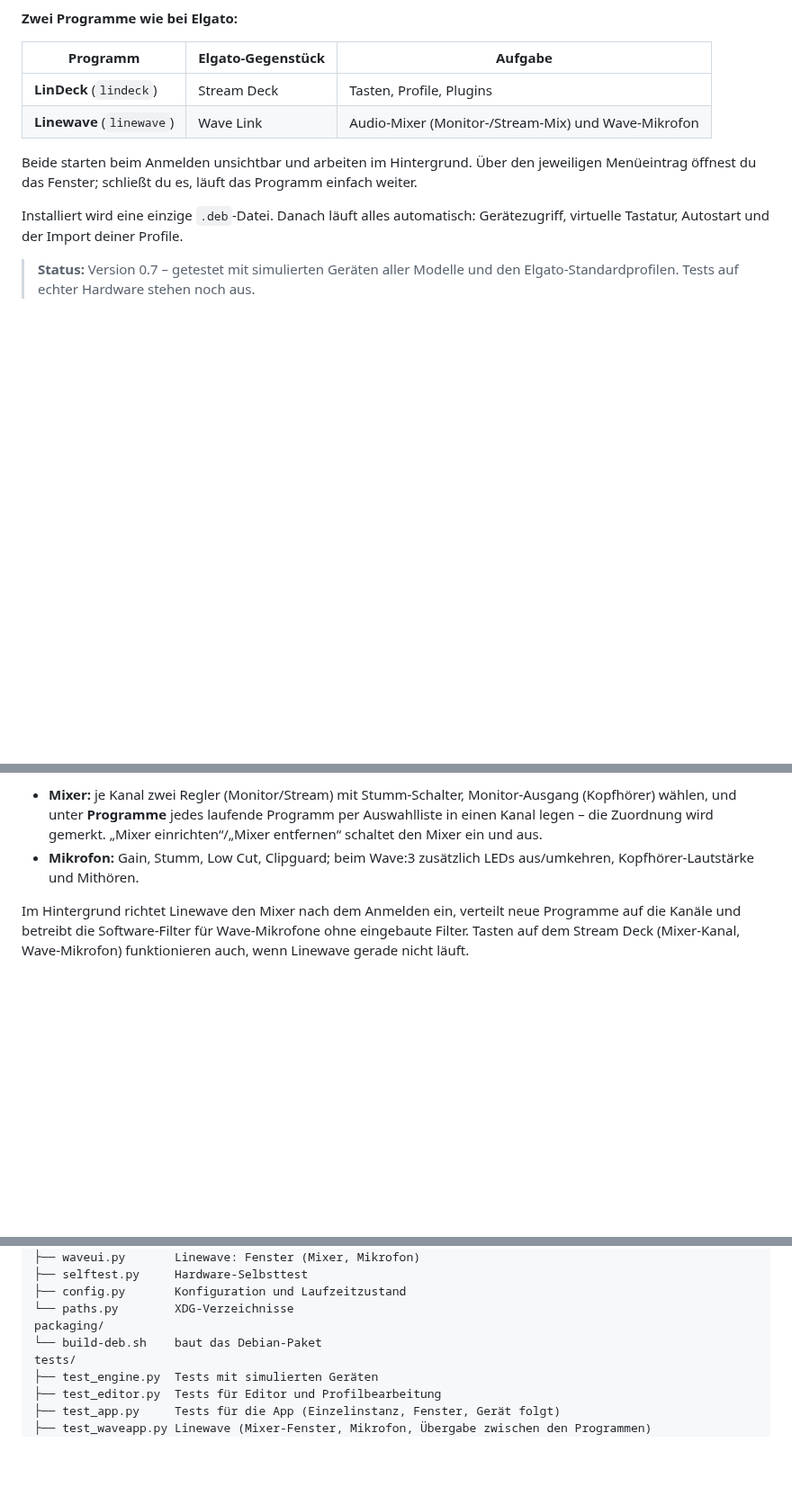
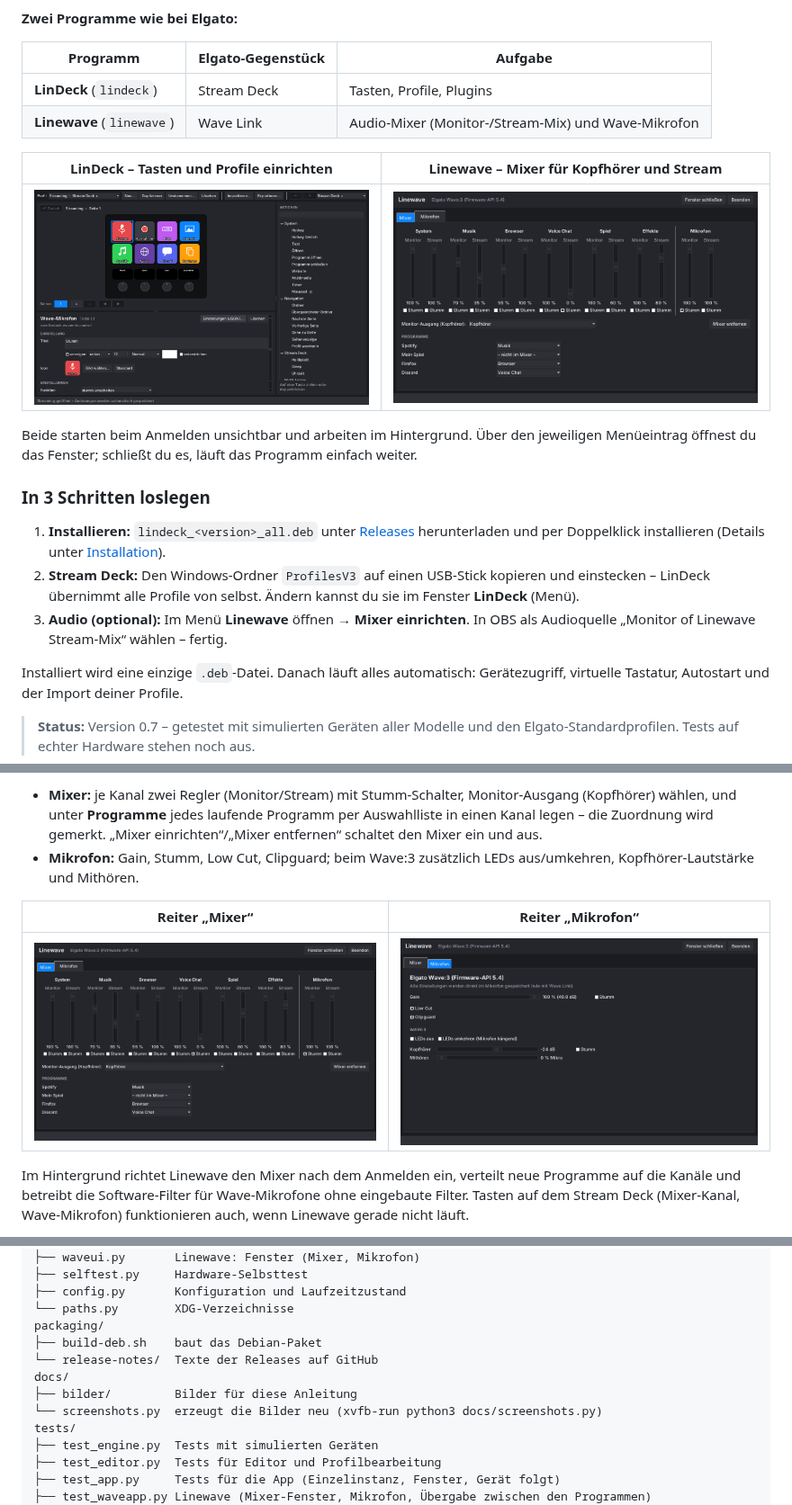
Before and after one commit to adblocker-1/FreeStream, a Markdown page: README.md, 3 parts joined by grey strips. Shown at 90% size. Drawn GitHub-style; pictures changed too: docs/bilder/lindeck-fenster.png (added), docs/bilder/linewave-mikrofon.png (added), docs/bilder/linewave-mixer.png (added); blank space fills up the shorter version.

```diff
--- a/README.md
+++ b/README.md
@@ -13,9 +13,24 @@ LinDeck-Fenster lassen sich Profile direkt unter Linux bearbeiten oder neu anleg
 | **LinDeck** (`lindeck`) | Stream Deck | Tasten, Profile, Plugins |
 | **Linewave** (`linewave`) | Wave Link | Audio-Mixer (Monitor-/Stream-Mix) und Wave-Mikrofon |
 
+| LinDeck – Tasten und Profile einrichten | Linewave – Mixer für Kopfhörer und Stream |
+|---|---|
+| ![LinDeck-Fenster mit einem Stream Deck +](docs/bilder/lindeck-fenster.png) | ![Linewave-Fenster mit dem Mixer](docs/bilder/linewave-mixer.png) |
+
 Beide starten beim Anmelden unsichtbar und arbeiten im Hintergrund. Über den
 jeweiligen Menüeintrag öffnest du das Fenster; schließt du es, läuft das
 Programm einfach weiter.
+
+### In 3 Schritten loslegen
+
+1. **Installieren:** `lindeck_<version>_all.deb` unter [Releases](../../releases)
+   herunterladen und per Doppelklick installieren (Details unter
+   [Installation](#installation)).
+2. **Stream Deck:** Den Windows-Ordner `ProfilesV3` auf einen USB-Stick kopieren
+   und einstecken – LinDeck übernimmt alle Profile von selbst. Ändern kannst du
+   sie im Fenster **LinDeck** (Menü).
+3. **Audio (optional):** Im Menü **Linewave** öffnen → **Mixer einrichten**.
+   In OBS als Audioquelle „Monitor of Linewave Stream-Mix“ wählen – fertig.
 
 Installiert wird eine einzige `.deb`-Datei. Danach läuft alles automatisch:
 Gerätezugriff, virtuelle Tastatur, Autostart und der Import deiner Profile.
@@ -286,6 +303,10 @@ oder `linewave --quit`.
 - **Mikrofon:** Gain, Stumm, Low Cut, Clipguard; beim Wave:3 zusätzlich LEDs
   aus/umkehren, Kopfhörer-Lautstärke und Mithören.
 
+| Reiter „Mixer“ | Reiter „Mikrofon“ |
+|---|---|
+| ![Linewave: Mixer mit Monitor- und Stream-Regler je Kanal](docs/bilder/linewave-mixer.png) | ![Linewave: Einstellungen des Wave:3](docs/bilder/linewave-mikrofon.png) |
+
 Im Hintergrund richtet Linewave den Mixer nach dem Anmelden ein, verteilt
 neue Programme auf die Kanäle und betreibt die Software-Filter für Wave-Mikrofone
 ohne eingebaute Filter. Tasten auf dem Stream Deck (Mixer-Kanal, Wave-Mikrofon)
@@ -553,7 +583,11 @@ lindeck/
 ├── config.py       Konfiguration und Laufzeitzustand
 └── paths.py        XDG-Verzeichnisse
 packaging/
-└── build-deb.sh    baut das Debian-Paket
+├── build-deb.sh    baut das Debian-Paket
+└── release-notes/  Texte der Releases auf GitHub
+docs/
+├── bilder/         Bilder für diese Anleitung
+└── screenshots.py  erzeugt die Bilder neu (xvfb-run python3 docs/screenshots.py)
 tests/
 ├── test_engine.py  Tests mit simulierten Geräten
 ├── test_editor.py  Tests für Editor und Profilbearbeitung
```
Also changed, not shown: other parts of README.md (+11 -0 lines), packaging/release-notes/v0.6.0.md (added, +15 -0 lines), packaging/release-notes/v0.7.0.md (added, +17 -0 lines), docs/bilder/linewave-ablauf.png (added), docs/bilder/pavucontrol-linewave.png (added), 3 other files.
